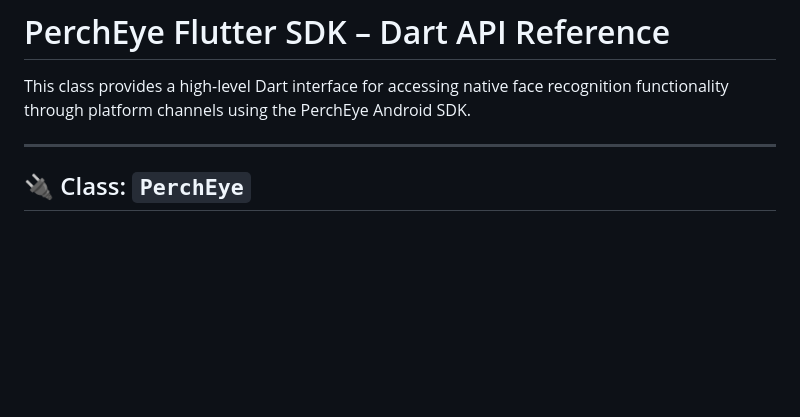
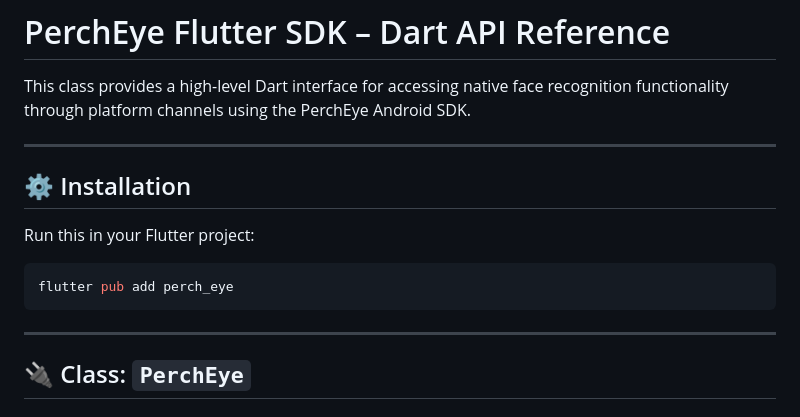
Before and after one commit to VladimirOnix/PerchEye-SDK, a Markdown page: flutter/README.md, the part around the change. Rendered like a GitHub page; blank space fills up the shorter version.

````diff
--- a/flutter/README.md
+++ b/flutter/README.md
@@ -1,6 +1,16 @@
 # PerchEye Flutter SDK – Dart API Reference
 
 This class provides a high-level Dart interface for accessing native face recognition functionality through platform channels using the PerchEye Android SDK.
+
+---
+
+## ⚙️ Installation
+
+Run this in your Flutter project:
+
+```dart
+flutter pub add perch_eye
+```
 
 ---
 
````
